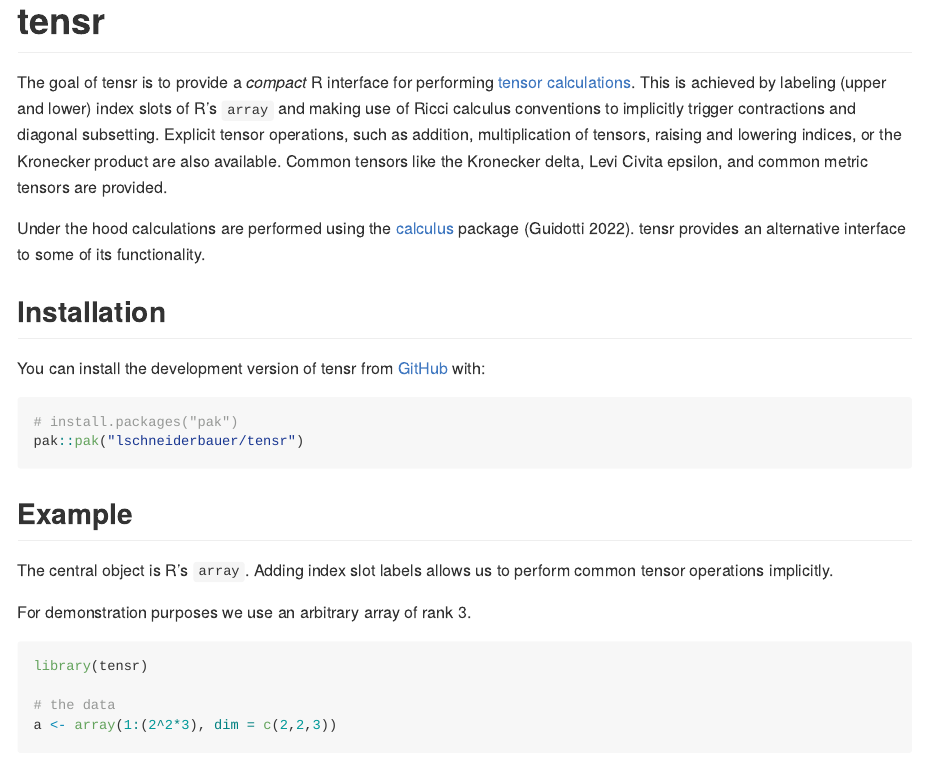
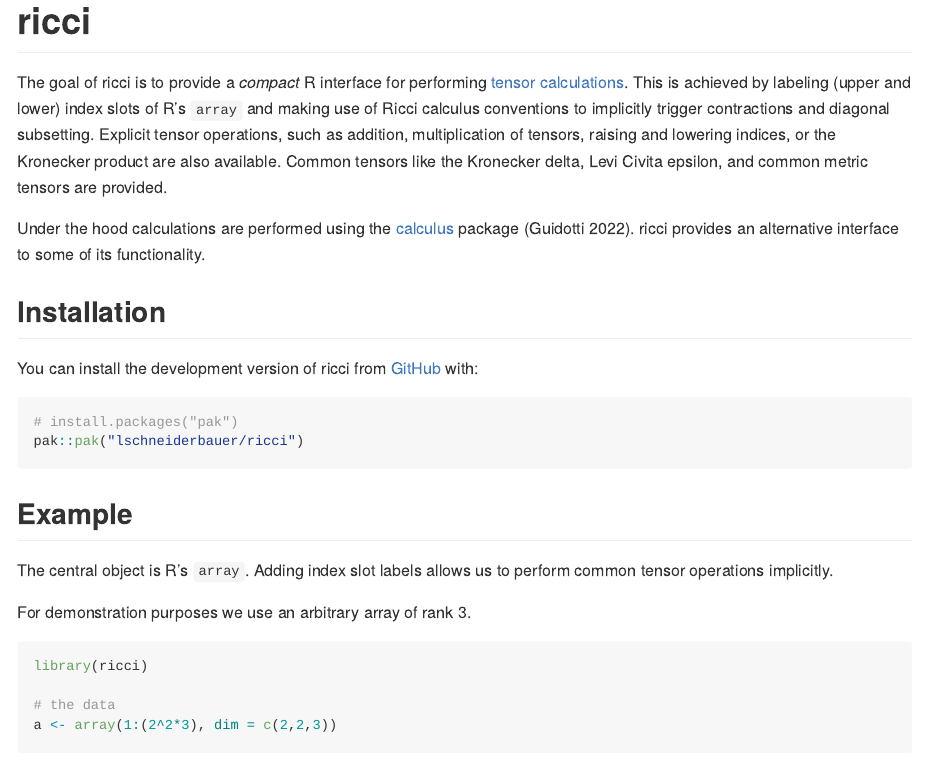
Before and after one commit to lschneiderbauer/ricci, an R Markdown document (README.Rmd): the page in a window 1100 px wide, from its top. The pictures show the output file README.md that the author committed with the source, drawn offline in the style of GitHub; badge pictures from the web are left out.

Commit message:
rename package: tensr -> ricci

````diff
--- a/README.Rmd
+++ b/README.Rmd
@@ -14,25 +14,25 @@
 )
 ```
 
-# tensr
+# ricci
 
 <!-- badges: start -->
 
-[![R-CMD-check](https://github.com/lschneiderbauer/tensr/actions/workflows/R-CMD-check.yaml/badge.svg)](https://github.com/lschneiderbauer/tensr/actions/workflows/R-CMD-check.yaml) [![Codecov test coverage](https://codecov.io/gh/lschneiderbauer/tensr/graph/badge.svg)](https://app.codecov.io/gh/lschneiderbauer/tensr)
-[![CRAN status](https://www.r-pkg.org/badges/version/tensr)](https://CRAN.R-project.org/package=tensr)
+[![R-CMD-check](https://github.com/lschneiderbauer/ricci/actions/workflows/R-CMD-check.yaml/badge.svg)](https://github.com/lschneiderbauer/ricci/actions/workflows/R-CMD-check.yaml) [![Codecov test coverage](https://codecov.io/gh/lschneiderbauer/ricci/graph/badge.svg)](https://app.codecov.io/gh/lschneiderbauer/ricci)
+[![CRAN status](https://www.r-pkg.org/badges/version/ricci)](https://CRAN.R-project.org/package=ricci)
 <!-- badges: end -->
 
-The goal of tensr is to provide a *compact* R interface for performing [tensor calculations](https://en.wikipedia.org/wiki/Ricci_calculus). This is achieved by labeling (upper and lower) index slots of R's `array` and making use of Ricci calculus conventions to implicitly trigger contractions and diagonal subsetting. Explicit tensor operations, such as addition, multiplication of tensors, raising and lowering indices, or the Kronecker product are also available. Common tensors like the Kronecker delta, Levi Civita epsilon, and common metric tensors are provided.
+The goal of ricci is to provide a *compact* R interface for performing [tensor calculations](https://en.wikipedia.org/wiki/Ricci_calculus). This is achieved by labeling (upper and lower) index slots of R's `array` and making use of Ricci calculus conventions to implicitly trigger contractions and diagonal subsetting. Explicit tensor operations, such as addition, multiplication of tensors, raising and lowering indices, or the Kronecker product are also available. Common tensors like the Kronecker delta, Levi Civita epsilon, and common metric tensors are provided.
 
-Under the hood calculations are performed using the [calculus](https://calculus.eguidotti.com/) package [@guidotti2022]. tensr provides an alternative interface to some of its functionality.
+Under the hood calculations are performed using the [calculus](https://calculus.eguidotti.com/) package [@guidotti2022]. ricci provides an alternative interface to some of its functionality.
 
 ## Installation
 
-You can install the development version of tensr from [GitHub](https://github.com/) with:
+You can install the development version of ricci from [GitHub](https://github.com/) with:
 
 ``` r
 # install.packages("pak")
-pak::pak("lschneiderbauer/tensr")
+pak::pak("lschneiderbauer/ricci")
 ```
 
 ## Example
@@ -42,7 +42,7 @@
 For demonstration purposes we use an arbitrary array of rank 3.
 
 ```{r example}
-library(tensr)
+library(ricci)
 
 # the data
 a <- array(1:(2^2*3), dim = c(2,2,3))
--- a/_pkgdown.yml
+++ b/_pkgdown.yml
@@ -1,4 +1,4 @@
-url: https://lschneiderbauer.github.io/tensr/
+url: https://lschneiderbauer.github.io/ricci/
 template:
   bootstrap: 5
 
````
Also changed, not shown: README.md, 5 other files.
